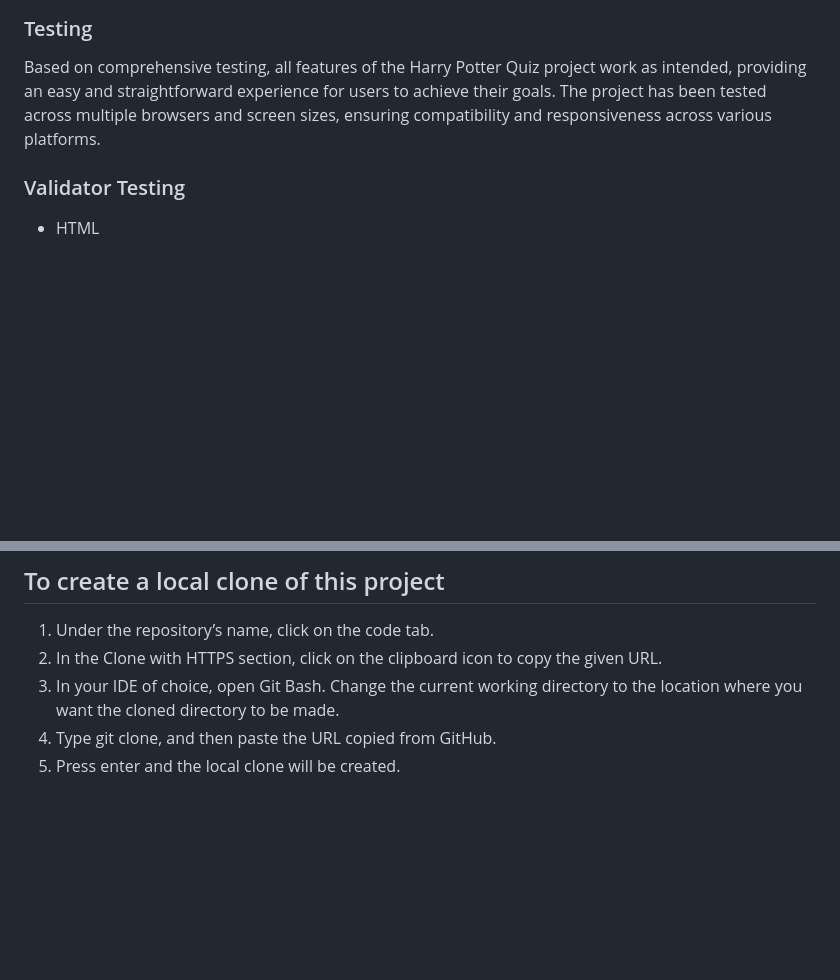
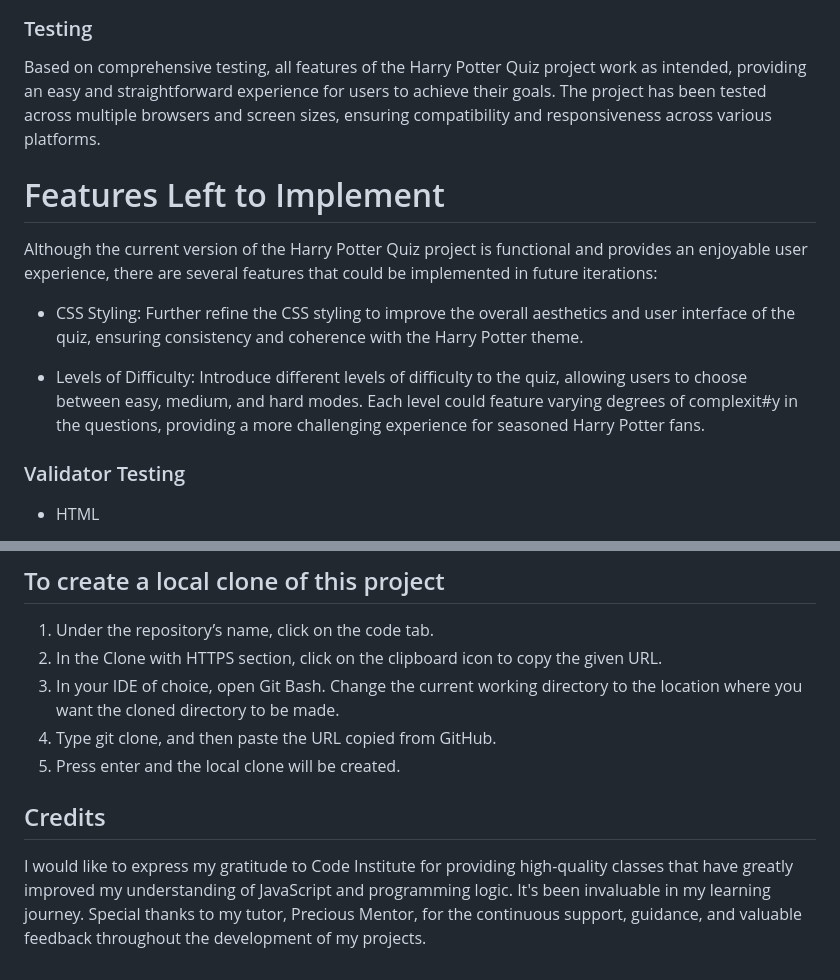
Before and after one commit to juliavolponi/harryPotter_Quiz, a Markdown page: README.md, 2 parts joined by grey strips. Drawn GitHub-style; blank space fills up the shorter version.

Commit message:
doc: added credits and finals adjuts to my README.md file

```diff
--- a/README.md
+++ b/README.md
@@ -47,6 +47,13 @@ The home page of The Quiz displays the sites name as a title and then a containe
 ### Testing
 Based on comprehensive testing, all features of the Harry Potter Quiz project work as intended, providing an easy and straightforward experience for users to achieve their goals. The project has been tested across multiple browsers and screen sizes, ensuring compatibility and responsiveness across various platforms.
 
+# Features Left to Implement
+Although the current version of the Harry Potter Quiz project is functional and provides an enjoyable user experience, there are several features that could be implemented in future iterations:
+
+* CSS Styling: Further refine the CSS styling to improve the overall aesthetics and user interface of the quiz, ensuring consistency and coherence with the Harry Potter theme.
+
+* Levels of Difficulty: Introduce different levels of difficulty to the quiz, allowing users to choose between easy, medium, and hard modes. Each level could feature varying degrees of complexit#y in the questions, providing a more challenging experience for seasoned Harry Potter fans.
+
 ### Validator Testing
 * HTML
   * No erros were returned when passing through the official W3C validator
@@ -80,3 +87,6 @@ A copy of the GitHub Repository can be made by forking the GitHub account. This
 Change the current working directory to the location where you want the cloned directory to be made.
 4. Type git clone, and then paste the URL copied from GitHub.
 5. Press enter and the local clone will be created.
+
+## Credits
+I would like to express my gratitude to Code Institute for providing high-quality classes that have greatly improved my understanding of JavaScript and programming logic. It's been invaluable in my learning journey. Special thanks to my tutor, Precious Mentor, for the continuous support, guidance, and valuable feedback throughout the development of my projects.
```
